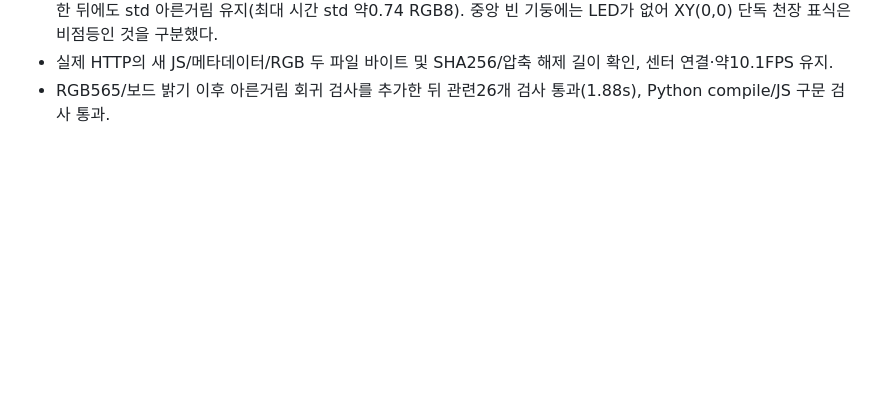
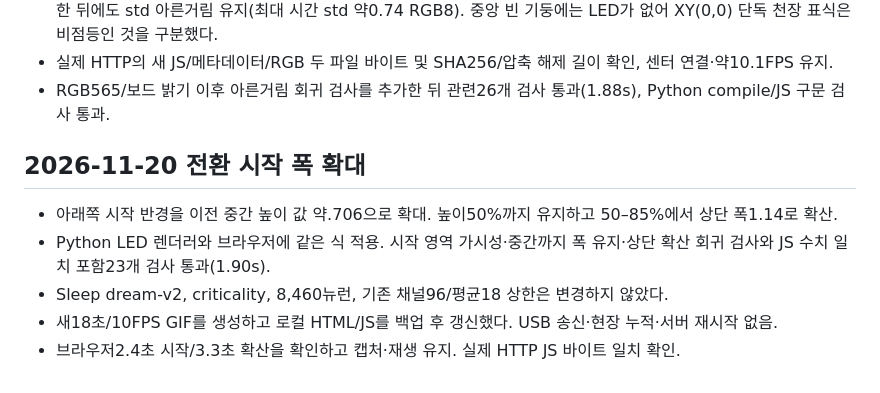
Before and after one commit to skynot0625/2026_Ripples, a Markdown page: docs/validation.md, the part around the change. Drawn GitHub-style; blank space fills up the shorter version.

```diff
--- a/docs/validation.md
+++ b/docs/validation.md
@@ -177,3 +177,11 @@ GitHub 업로드는 보드 동작·현장 신호 품질·전원 용량·현재 F
   std 아른거림 유지(최대 시간 std 약0.74 RGB8). 중앙 빈 기둥에는 LED가 없어 XY(0,0) 단독 천장 표식은 비점등인 것을 구분했다.
 - 실제 HTTP의 새 JS/메타데이터/RGB 두 파일 바이트 및 SHA256/압축 해제 길이 확인, 센터 연결·약10.1FPS 유지.
 - RGB565/보드 밝기 이후 아른거림 회귀 검사를 추가한 뒤 관련26개 검사 통과(1.88s), Python compile/JS 구문 검사 통과.
+
+## 2026-11-20 전환 시작 폭 확대
+
+- 아래쪽 시작 반경을 이전 중간 높이 값 약.706으로 확대. 높이50%까지 유지하고 50–85%에서 상단 폭1.14로 확산.
+- Python LED 렌더러와 브라우저에 같은 식 적용. 시작 영역 가시성·중간까지 폭 유지·상단 확산 회귀 검사와 JS 수치 일치 포함23개 검사 통과(1.90s).
+- Sleep dream-v2, criticality, 8,460뉴런, 기존 채널96/평균18 상한은 변경하지 않았다.
+- 새18초/10FPS GIF를 생성하고 로컬 HTML/JS를 백업 후 갱신했다. USB 송신·현장 누적·서버 재시작 없음.
+- 브라우저2.4초 시작/3.3초 확산을 확인하고 캡처·재생 유지. 실제 HTTP JS 바이트 일치 확인.
```
Also changed, not shown: README.md (+2 -2 lines), docs/STATE_TRANSITIONS.md (+6 -4 lines), docs/media/state_transition_wide_start.png (added), docs/media/venue3d_wide_start.jpg (added), 7 other files.
